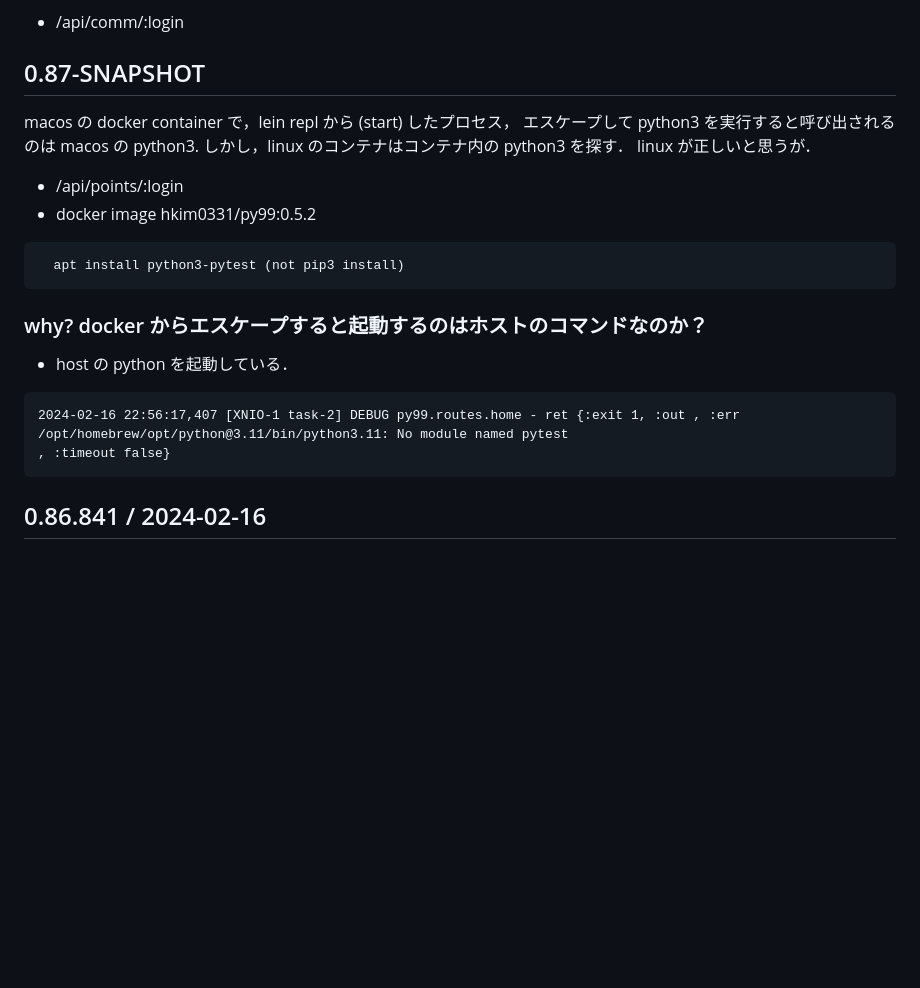
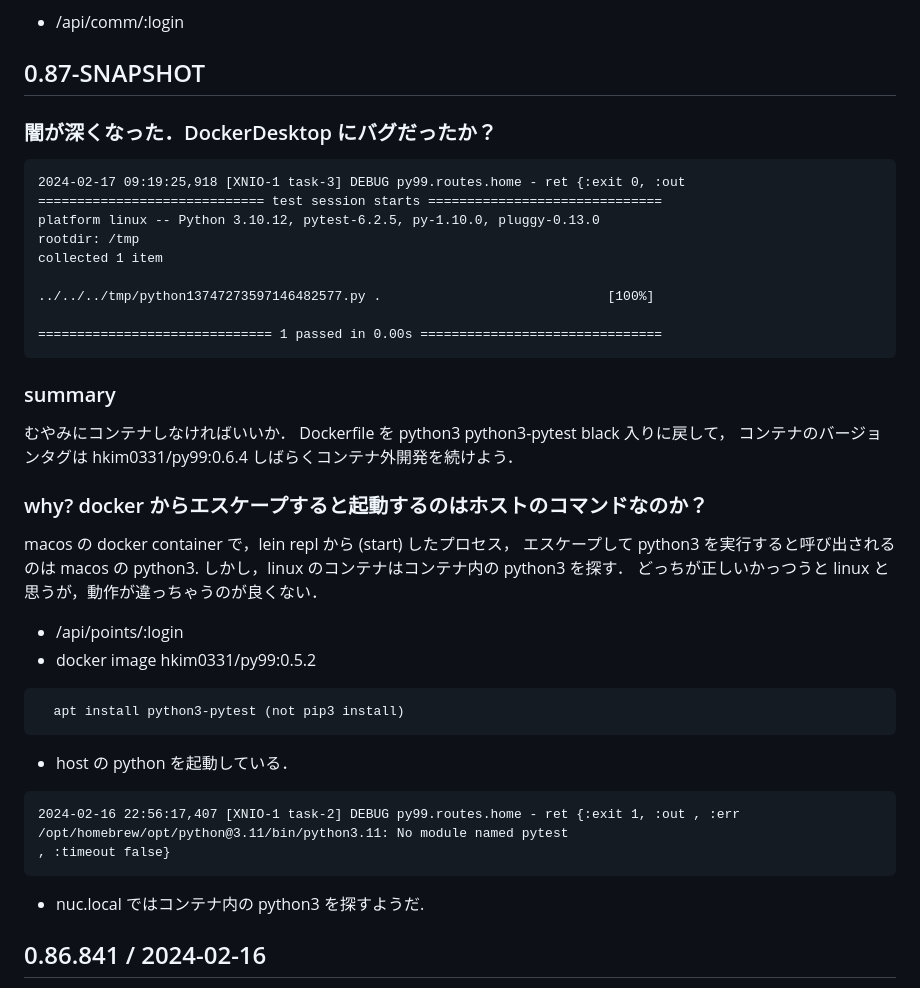
Before and after one commit to hkim0331/py99, a Markdown page: CHANGELOG.md, the part around the change. GitHub-like rendering; blank space fills up the shorter version.

Commit message:
was it a bug of DockerDesktop?

````diff
--- a/CHANGELOG.md
+++ b/CHANGELOG.md
@@ -41,22 +41,39 @@ https://forums.docker.com/t/docker-desktop-shows-image-has-a-python-wheel-vulner
 
 
 ## 0.87-SNAPSHOT
+### 闇が深くなった．DockerDesktop にバグだったか？
+```
+2024-02-17 09:19:25,918 [XNIO-1 task-3] DEBUG py99.routes.home - ret {:exit 0, :out ============================= test session starts ==============================
+platform linux -- Python 3.10.12, pytest-6.2.5, py-1.10.0, pluggy-0.13.0
+rootdir: /tmp
+collected 1 item
+
+../../../tmp/python13747273597146482577.py .                             [100%]
+
+============================== 1 passed in 0.00s ===============================
+```
+### summary
+むやみにコンテナしなければいいか．
+Dockerfile を python3 python3-pytest black 入りに戻して，
+コンテナのバージョンタグは hkim0331/py99:0.6.4
+しばらくコンテナ外開発を続けよう．
+### why? docker からエスケープすると起動するのはホストのコマンドなのか？
 macos の docker container で，lein repl から (start) したプロセス，
 エスケープして python3 を実行すると呼び出されるのは macos の python3.
 しかし，linux のコンテナはコンテナ内の python3 を探す．
-linux が正しいと思うが．
-
+どっちが正しいかっつうと linux と思うが，動作が違っちゃうのが良くない．
 - /api/points/:login
 - docker image hkim0331/py99:0.5.2
 ```
   apt install python3-pytest (not pip3 install)
 ```
-### why? docker からエスケープすると起動するのはホストのコマンドなのか？
 - host の python を起動している．
 ```
 2024-02-16 22:56:17,407 [XNIO-1 task-2] DEBUG py99.routes.home - ret {:exit 1, :out , :err /opt/homebrew/opt/python@3.11/bin/python3.11: No module named pytest
 , :timeout false}
 ```
+- nuc.local ではコンテナ内の python3 を探すようだ.
+
 ## 0.86.841 / 2024-02-16
 - re-re-exam
   py99.gradings に書き足す re-re-results.sql を gradings プロジェクトで作成，
````
